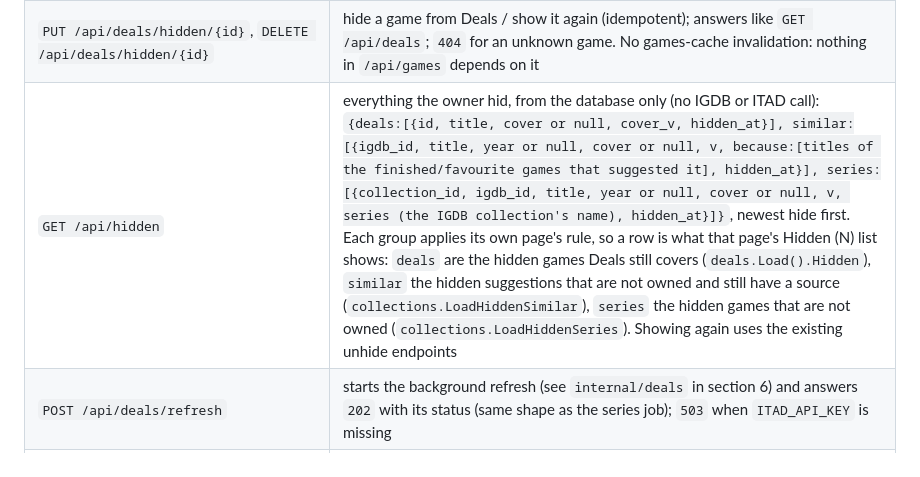
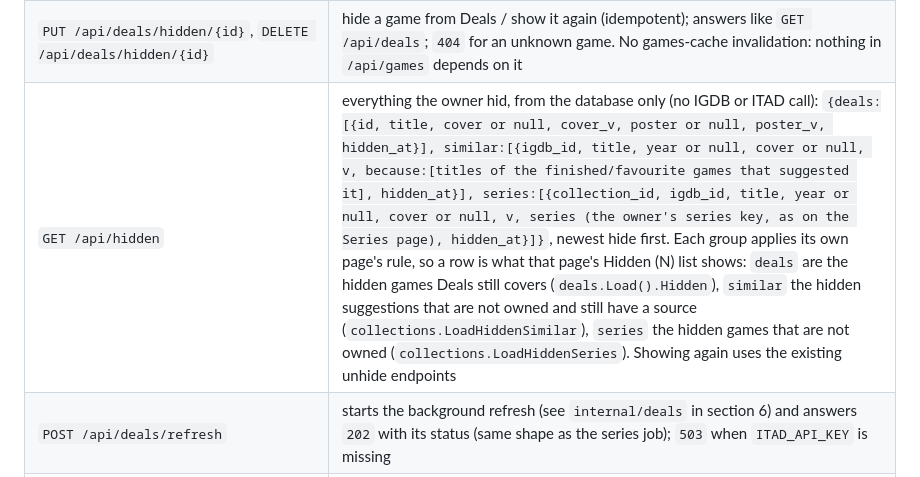
Before and after one commit to Deinigu/DeltaBacklog, a Markdown page: docs/developer-manual.md, the part around the change. Drawn GitHub-style.

```diff
--- a/docs/developer-manual.md
+++ b/docs/developer-manual.md
@@ -227,7 +227,7 @@ JSON in and out. Errors are `{"error": "..."}` with a status code (every handler
 | `POST /api/similar/hide`, `POST /api/similar/unhide` | body `{igdb_id}`; hide answers `404` when that game is not a cached suggestion, `400` for a bad body; unhide always succeeds |
 | `GET /api/deals` | the cache only, never ITAD: `{configured, country, watched:[game ids Deals shows], hidden:[game ids hidden by the owner that still qualify], matches:[{game_id, itad_id ("" = no match), title, slug, source}], prices:[{game_id, currency, shop, price, regular, cut, url, expiry, low_price, low_shop, low_at, fetched_at}], refresh}`; amounts are cents, price fields are `null` when no shop sells the game; only the games in the Deals scope appear (see `internal/deals` in section 6), and `matches`/`prices` leave out hidden ones |
 | `PUT /api/deals/hidden/{id}`, `DELETE /api/deals/hidden/{id}` | hide a game from Deals / show it again (idempotent); answers like `GET /api/deals`; `404` for an unknown game. No games-cache invalidation: nothing in `/api/games` depends on it |
-| `GET /api/hidden` | everything the owner hid, from the database only (no IGDB or ITAD call): `{deals:[{id, title, cover or null, cover_v, hidden_at}], similar:[{igdb_id, title, year or null, cover or null, v, because:[titles of the finished/favourite games that suggested it], hidden_at}], series:[{collection_id, igdb_id, title, year or null, cover or null, v, series (the IGDB collection's name), hidden_at}]}`, newest hide first. Each group applies its own page's rule, so a row is what that page's Hidden (N) list shows: `deals` are the hidden games Deals still covers (`deals.Load().Hidden`), `similar` the hidden suggestions that are not owned and still have a source (`collections.LoadHiddenSimilar`), `series` the hidden games that are not owned (`collections.LoadHiddenSeries`). Showing again uses the existing unhide endpoints |
+| `GET /api/hidden` | everything the owner hid, from the database only (no IGDB or ITAD call): `{deals:[{id, title, cover or null, cover_v, poster or null, poster_v, hidden_at}], similar:[{igdb_id, title, year or null, cover or null, v, because:[titles of the finished/favourite games that suggested it], hidden_at}], series:[{collection_id, igdb_id, title, year or null, cover or null, v, series (the owner's series key, as on the Series page), hidden_at}]}`, newest hide first. Each group applies its own page's rule, so a row is what that page's Hidden (N) list shows: `deals` are the hidden games Deals still covers (`deals.Load().Hidden`), `similar` the hidden suggestions that are not owned and still have a source (`collections.LoadHiddenSimilar`), `series` the hidden games that are not owned (`collections.LoadHiddenSeries`). Showing again uses the existing unhide endpoints |
 | `POST /api/deals/refresh` | starts the background refresh (see `internal/deals` in section 6) and answers `202` with its status (same shape as the series job); `503` when `ITAD_API_KEY` is missing |
 | `GET /api/deals/search?title=` | ITAD games for a title, `{games:[{id, slug, title}]}`; `400` without a title, `503` without a key, `429` / `502` when ITAD does not answer |
 | `PUT /api/games/{id}/deal-match` | exactly one of `{itad_id, title, slug}` (pick), `{none: true}` or `{reset: true}` (back to automatic); a pick is priced at once (one request, errors only logged); answers like `GET /api/deals`; `404` for an unknown game, `400` for a bad body |
```
Also changed, not shown: docs/user-manual.md (+11 -7 lines), docs/img/hidden-phone.jpg, docs/img/more-phone.jpg, 8 other files.
